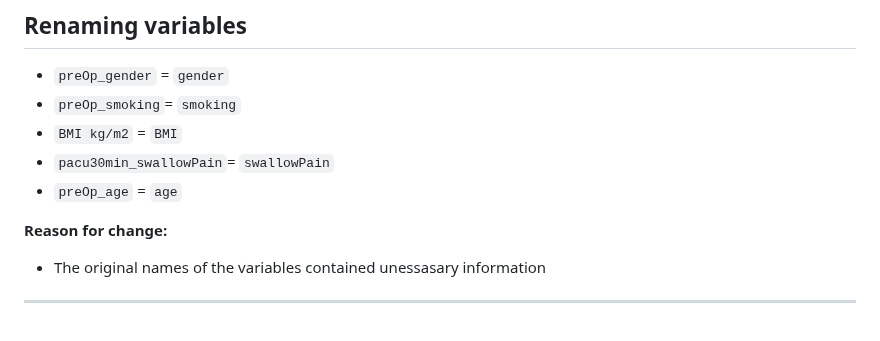
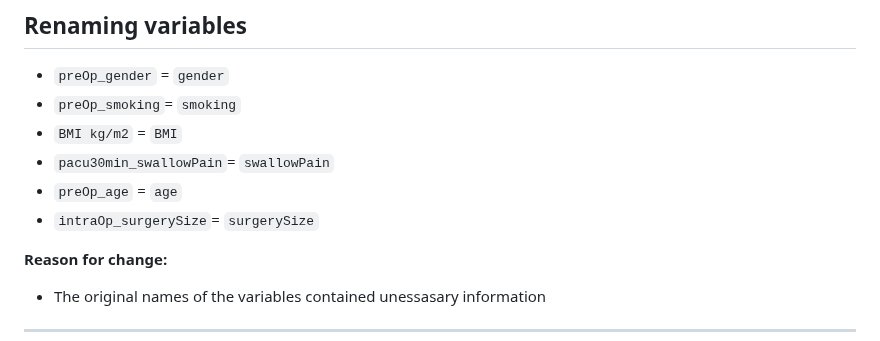
Before and after one commit to siberr01/psykodentopat_exam, a Markdown page: data/codebook_revision_notes.md, the part around the change. GitHub-like rendering.

```diff
--- a/data/codebook_revision_notes.md
+++ b/data/codebook_revision_notes.md
@@ -10,6 +10,7 @@ This document records all revisions made to the original codebook, including cla
 * `BMI kg/m2` = `BMI`
 * `pacu30min_swallowPain`= `swallowPain`
 * `preOp_age` = `age`
+* `intraOp_surgerySize`= `surgerySize`
 
 **Reason for change:**
 - The original names of the variables contained unessasary information
```
